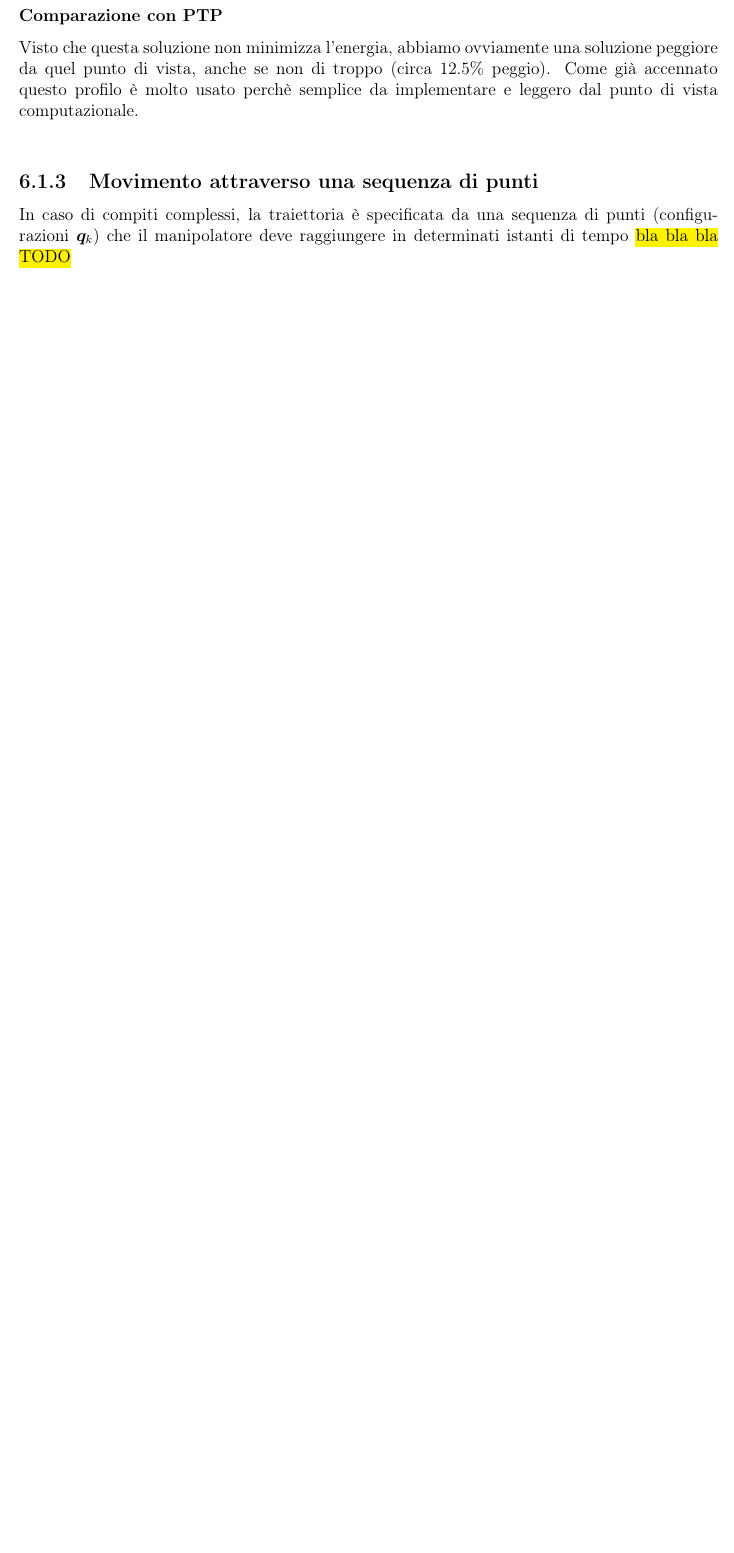
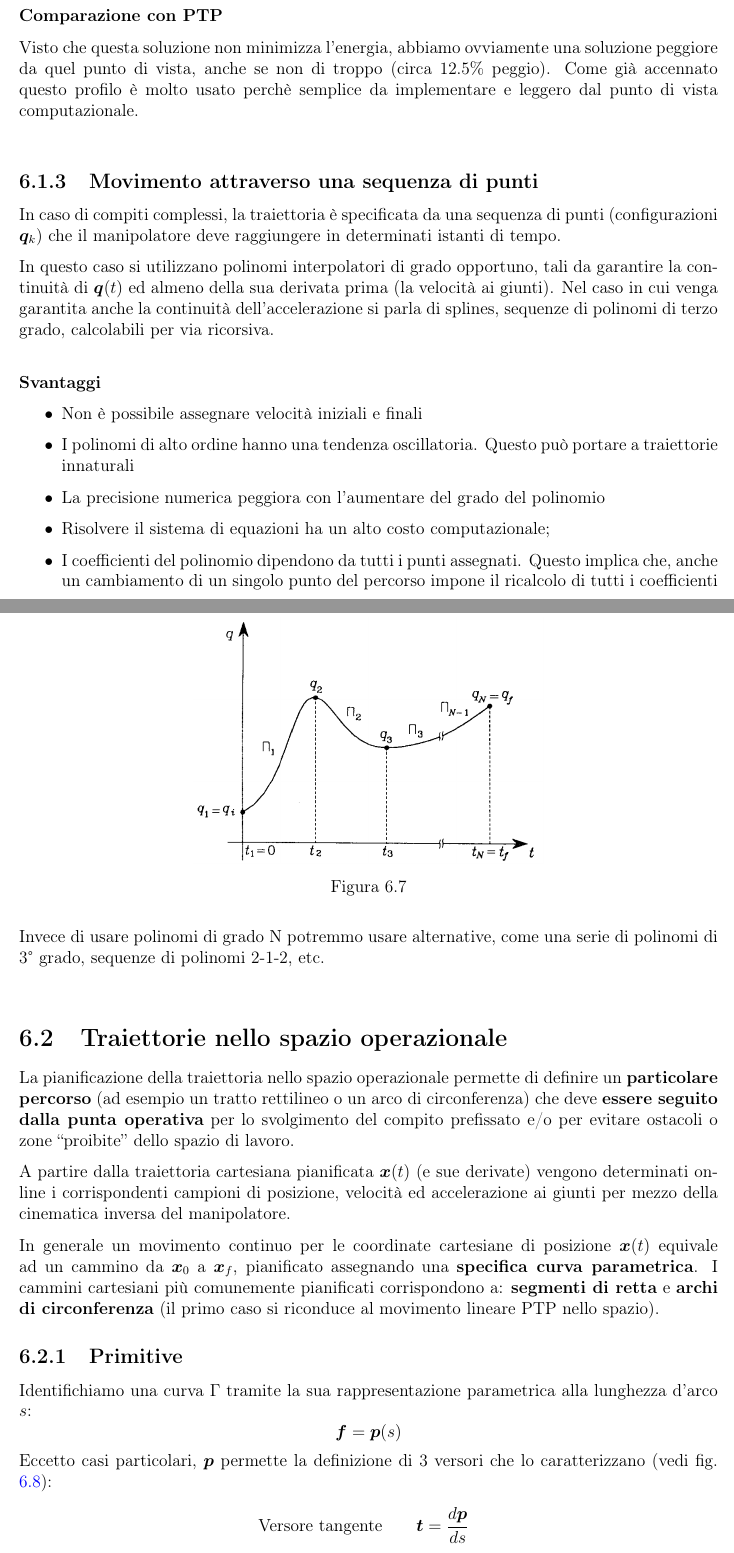
Before and after one commit to regi18/Robotics_LectureNotes, a LaTeX thesis (main.tex, which reads Chapters/6_Trajectories.tex): part of page 51 of 86 before the commit and two parts of pages 51 and 52 of 91 after it, the two joined at a grey line, cut so that both start at the same text, the shorter picture padded with empty space. Compiled offline with pdfLaTeX.

Commit message:
trajectories

```diff
--- a/Chapters/6_Trajectories.tex
+++ b/Chapters/6_Trajectories.tex
@@ -349,4 +349,49 @@ Visto che questa soluzione non minimizza l'energia, abbiamo ovviamente una soluz
 
 \vspace*{15pt}
 \subsection{Movimento attraverso una sequenza di punti}
-In caso di compiti complessi, la traiettoria è specificata da una sequenza di punti (configurazioni $\bm{q}_k$) che il manipolatore deve raggiungere in determinati istanti di tempo \hl{bla bla bla TODO}
+In caso di compiti complessi, la traiettoria è specificata da una sequenza di punti (configurazioni $\bm{q}_k$) che il manipolatore deve raggiungere in determinati istanti di tempo.
+
+In questo caso si utilizzano polinomi interpolatori di grado opportuno, tali da garantire la continuità di $\bm{q}(t)$ ed almeno della sua derivata prima (la velocità ai giunti). Nel caso in cui venga garantita anche la continuità dell’accelerazione si parla di splines, sequenze di polinomi di terzo grado, calcolabili per via ricorsiva.\\
+
+\begin{figure}[ht!]
+	\centering
+	\includegraphics[width=0.5\linewidth]{images/trajectories_16}
+	\caption{}
+	\label{fig:trajectories16}
+\end{figure}
+
+
+\textbf{Svantaggi}
+\begin{itemize}
+	\item Non è possibile assegnare velocità iniziali e finali
+	\item I polinomi di alto ordine hanno una tendenza oscillatoria. Questo può portare a traiettorie innaturali
+	\item La precisione numerica peggiora con l'aumentare del grado del polinomio
+	\item Risolvere il sistema di equazioni ha un alto costo computazionale;
+	\item I coefficienti del polinomio dipendono da tutti i punti assegnati. Questo implica che, anche un cambiamento di un singolo punto del percorso impone il ricalcolo di tutti i coefficienti
+\end{itemize}
+
+Invece di usare polinomi di grado N potremmo usare alternative, come una serie di polinomi di 3° grado, sequenze di polinomi 2-1-2, etc.
+
+
+
+
+
+
+\section{Traiettorie nello spazio operazionale}
+La pianificazione della traiettoria nello spazio operazionale permette di definire un \textbf{particolare percorso} (ad esempio un tratto rettilineo o un arco di circonferenza) che deve \textbf{essere seguito dalla punta operativa} per lo svolgimento del compito prefissato e/o per evitare ostacoli o zone “proibite” dello spazio di lavoro.
+
+A partire dalla traiettoria cartesiana pianificata $\bm{x}(t)$ (e sue derivate) vengono determinati on-line i corrispondenti campioni di posizione, velocità ed accelerazione ai giunti per mezzo della cinematica inversa del manipolatore.
+
+In generale un movimento continuo per le coordinate cartesiane di posizione $\bm{x}(t)$ equivale ad un cammino da $\bm{x}_0$ a $\bm{x}_f$, pianificato assegnando una \textbf{specifica curva parametrica}. I cammini cartesiani più comunemente pianificati corrispondono a: \textbf{segmenti di retta} e \textbf{archi di circonferenza} (il primo caso si riconduce al movimento lineare PTP nello spazio).
+
+\subsection{Primitive}
+Identifichiamo una curva $\Gamma$ tramite la sua rappresentazione parametrica alla lunghezza d'arco $s$:
+$$
+\bm{f} = \bm{p}(s)
+$$
+Eccetto casi particolari, $\bm{p}$ permette la definizione di 3 versori che lo caratterizzano (vedi fig. \ref{fig:trajectories17}):
+\begin{align*}
+	\text{Versore tangente} \qquad \bm{t} &= \frac{d\bm{p}}{ds} \\[5pt]
+	\text{Versore normale} \qquad \bm{n} &= \frac{\frac{d^2 \bm{p}}{ds^2}}{\| \frac{d^2 \bm{p}}{ds^2} \|} \\[5pt]
+	\text{Versore binormale} \qquad \bm{b} &= \bm{t} \times \bm{n} \\[5pt]
+\end{align*}
@@ -352,0 +402,2 @@ In caso di compiti complessi, la traiettoria è specificata da una sequenza di p
+	\label{fig:trajectories17}
+\end{figure}
```
Also changed, not shown: Chapters/8_Mobile_Robotics.tex (added, +2 -0 lines), main.tex (+1 -0 lines), images/trajectories_16.png (added), images/trajectories_17.png (added), images/trajectories_18.png (added), images/trajectories_19.png (added), images/trajectories_20.png (added), Chapters/6_Trajectories.tex (74 more changed lines).
